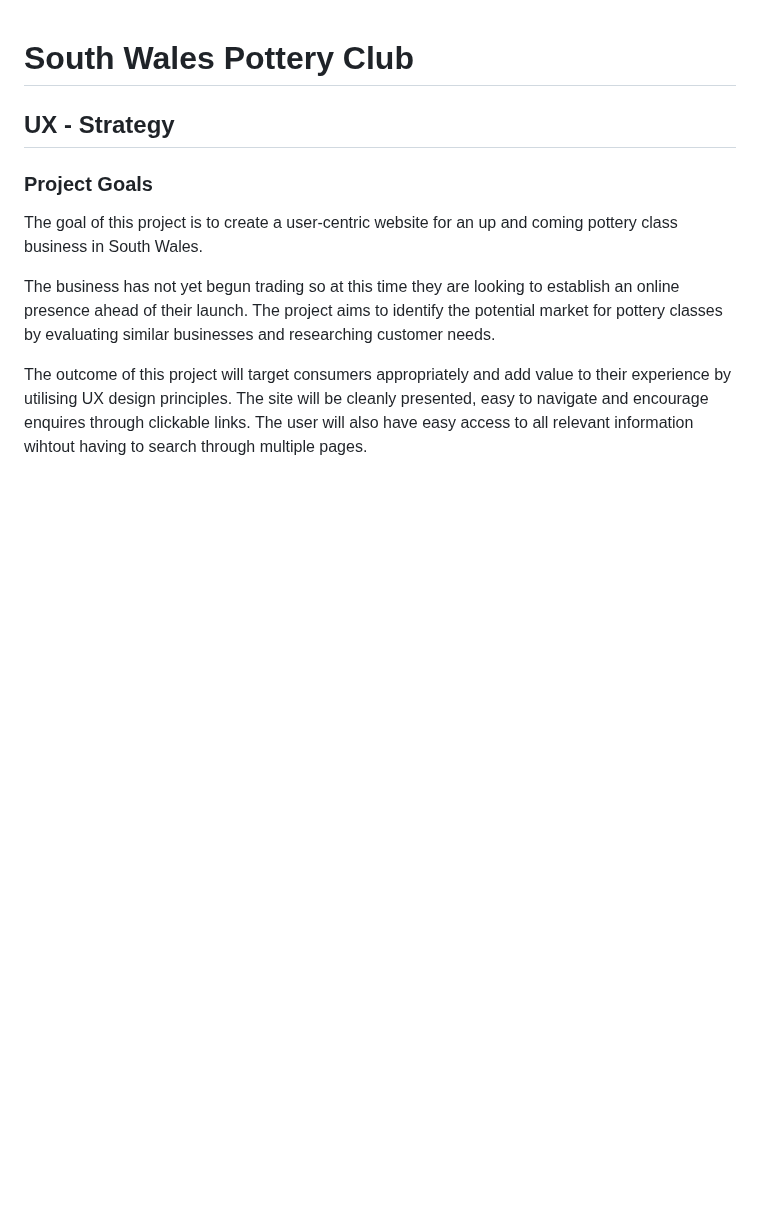
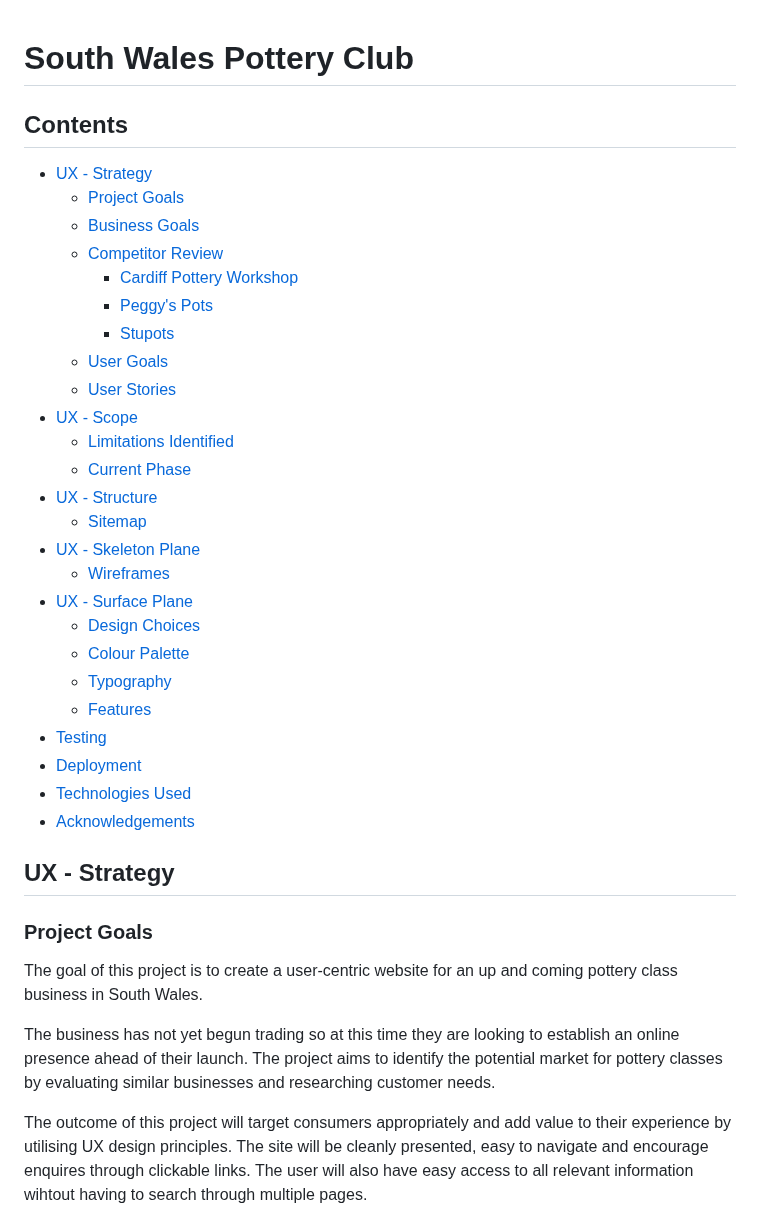
Before and after one commit to Annabelle-Metcalfe/south-wales-pottery-club, a Markdown page: README.md, the part around the change. Drawn GitHub-style; blank space fills up the shorter version.

Commit message:
added table of contents to README

```diff
--- a/README.md
+++ b/README.md
@@ -1,4 +1,33 @@
 # South Wales Pottery Club
+
+## Contents
+* [UX - Strategy](#ux---strategy)
+  * [Project Goals](#project-goals)
+  * [Business Goals](#business-goals)
+  * [Competitor Review](#competitor-review)
+     * [Cardiff Pottery Workshop](#cardiff-pottery-workshops)
+     * [Peggy's Pots](#peggys-pots)
+     * [Stupots](#stupots)
+  * [User Goals](#user-goals)
+  * [User Stories](#user-stories)
+* [UX - Scope](#ux---scope)
+  * [Limitations Identified](#limitations-identified)
+  * [Current Phase](#current-phase)
+* [UX - Structure](#ux---structure)
+  * [Sitemap](#sitemap)
+* [UX - Skeleton Plane](#ux---skeleton-plane)
+  * [Wireframes](#wirerames)
+* [UX - Surface Plane](#ux---surface-plane)
+  * [Design Choices](#design-choices)
+   * [Colour Palette](#colour-pallette)
+   * [Typography](#typography)
+  * [Features](#current-features)
+* [Testing](#testing)
+* [Deployment](#deployment)
+* [Technologies Used](#technologies-used)
+* [Acknowledgements](#acknowledgements)
+
+
 
 ## UX - Strategy
 ### Project Goals
```
